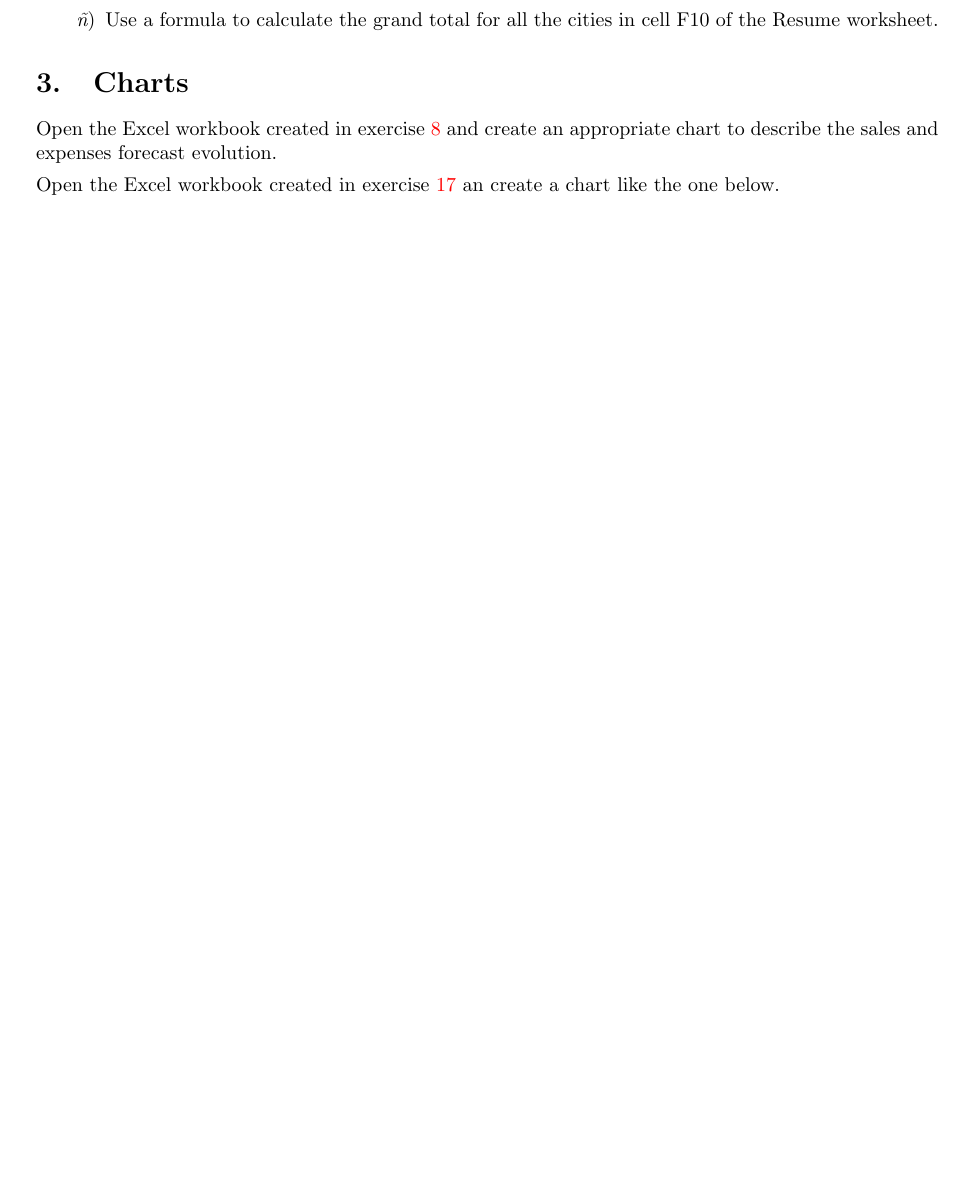
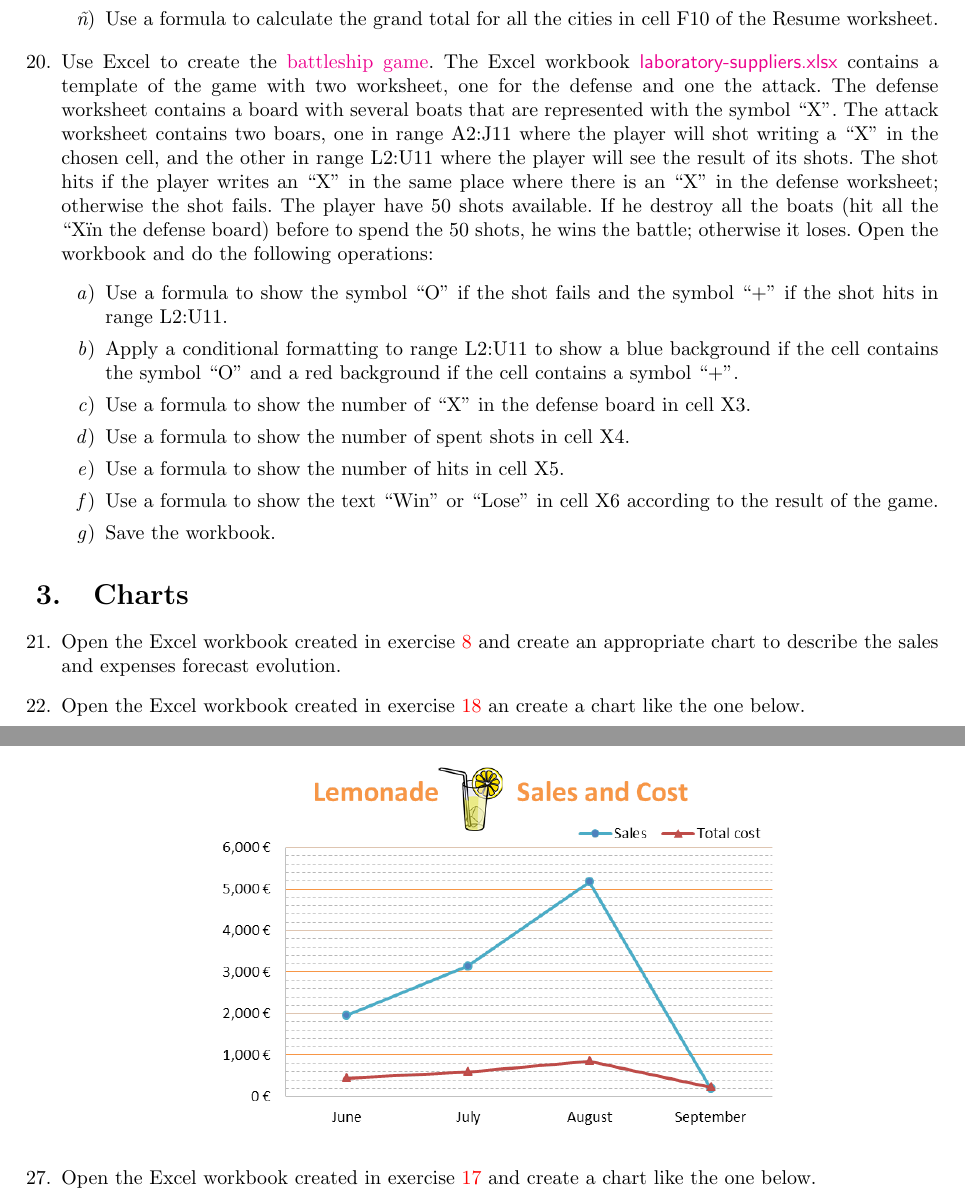
Before and after one commit to asalber/excel-exercises, a LaTeX problem sheet (excel_exercises.tex, which reads charts.tex, formulas.tex): part of page 10 of 12 before the commit and two parts of pages 11 and 12 of 13 after it, the two joined at a grey line, cut so that both start at the same text, the shorter picture padded with empty space. The pictures show the PDF file excel_exercises.pdf that the author committed with the source.

Commit message:
Added new exercises.

```diff
--- a/charts.tex
+++ b/charts.tex
@@ -23,6 +24,11 @@ the part of the annual income that correspond to fixed commissions, variable com
 \includegraphics[scale=0.8]{img/car-dealerships}
 \end{center}
 
+\item Open the Excel workbook created in exercise~\ref{lemonade} and create a chart like the one below.
+\begin{center}
+\includegraphics[scale=0.8]{img/lemonade}
+\end{center}
+
 \item Open the Excel workbook created in exercise~\ref{ex-salary-sellers} and create a chart like the one below.
 \begin{center}
 \includegraphics[scale=0.8]{img/salary-sellers}
--- a/formulas.tex
+++ b/formulas.tex
@@ -201,3 +201,8 @@ Use references to cell B13 and range A16:B18.
 \item Save de workbook.
 \end{enumerate}
 
+\item \label{lemmonade}A lemonade shop wants to calculate its profits during the summer.
+The Excel
+workbook\href{http://aprendeconalf.es/office/excel/exercises/formulas/payroll.xlsx}{\textsf{payroll.xlsx}} contains the
+sales and cost of a lemonade shop from Junte to September.
+Open the workbook and do the following operations:
@@ -204,3 +224,6 @@ Use references to cell B13 and range A16:B18.
+\item Save the workbook.
+\end{enumerate}
+
 
 \item The CEU academy wants to elaborate the payroll for the last month.
 The Excel workbook
@@ -379,5 +402,28 @@ Resume worksheet.
 \item Use a formula to calculate the grand total for all the cities in cell F10 of the Resume worksheet.
 \end{enumerate}
 
+\item Use Excel to create the \href{https://en.wikipedia.org/wiki/Battleship_(game)}{battleship game}.
+The Excel workbook
+\href{http://aprendeconalf.es/office/excel/exercises/formulas/laboratory-suppliers.xlsx}{\textsf{laboratory-suppliers.xlsx}}
+contains a template of the game with two worksheet, one for the defense and one the attack.
+The defense worksheet contains a board with several boats that are represented with the symbol ``X''.
+The attack worksheet contains two boars, one in range A2:J11 where the player will shot writing a ``X'' in the chosen
+cell, and the other in range L2:U11 where the player will see the result of its shots.
+The shot hits if the player writes an ``X'' in the same place where there is an ``X'' in the defense worksheet;
+otherwise the shot fails.
+The player have 50 shots available.
+If he destroy all the boats (hit all the ``X" in the defense board) before to spend the 50 shots, he wins the battle;
+otherwise it loses.
+Open the workbook and do the following operations:
+\begin{enumerate}
+\item Use a formula to show the symbol ``O'' if the shot fails and the symbol ``+'' if the shot hits in range L2:U11.
+\item Apply a conditional formatting to range L2:U11 to show a blue background if the cell contains the symbol ``O'' and
+a red background if the cell contains a symbol ``+''.
+\item Use a formula to show the number of ``X'' in the defense board in cell X3.
+\item Use a formula to show the number of spent shots in cell X4.
+\item Use a formula to show the number of hits in cell X5.
+\item Use a formula to show the text ``Win'' or ``Lose'' in cell X6 according to the result of the game.
+\item Save the workbook.
+\end{enumerate}
 
 \end{enumerate}
```
Also changed, not shown: database.tex (+32 -1 lines), excel_exercises.pdf, img/lemonade.png (added), charts.tex (2 more changed lines), formulas.tex (15 more changed lines), 4 other files.
